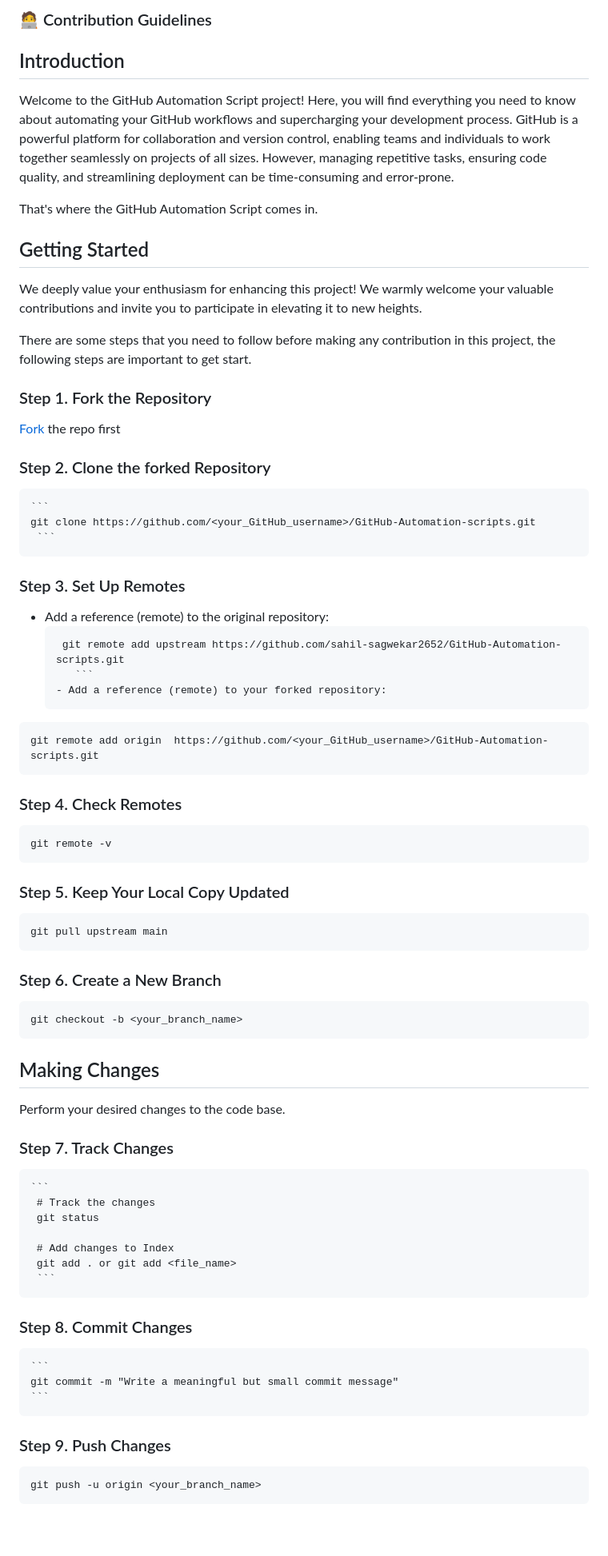
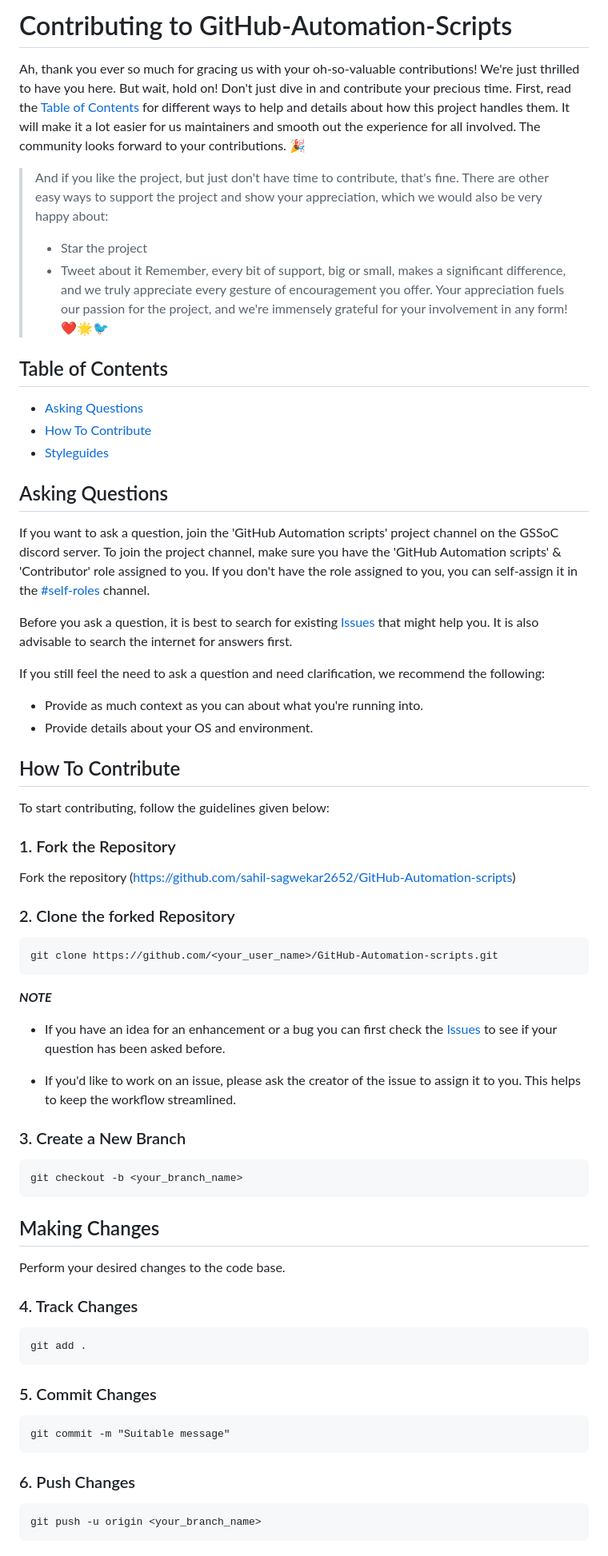
Before and after one commit to sahil-sagwekar2652/GitHub-Automation-scripts, a Markdown page: CONTRIBUTING.md, the part around one of its changes. Shown at 80% size. GitHub-like rendering; blank space fills up the shorter version.

Commit message:
update contribution.md file

````diff
--- a/CONTRIBUTING.md
+++ b/CONTRIBUTING.md
@@ -1,64 +1,65 @@
-### 🧑‍💻 Contribution Guidelines
+# Contributing to GitHub-Automation-Scripts
+Ah, thank you ever so much for gracing us with your oh-so-valuable contributions! We're just thrilled to have you here.
+But wait, hold on! Don't just dive in and contribute your precious time. First, read the  [Table of Contents](#table-of-contents) for different ways to help and details about how this project handles them. It will make it a lot easier for us maintainers and smooth out the experience for all involved. The community looks forward to your contributions. 🎉
+
+> And if you like the project, but just don't have time to contribute, that's fine. There are other easy ways to support the project and show your appreciation, which we would also be very happy about:
+> - Star the project
+> - Tweet about it
+Remember, every bit of support, big or small, makes a significant difference, and we truly appreciate every gesture of encouragement you offer. Your appreciation fuels our passion for the project, and we're immensely grateful for your involvement in any form! ❤️🌟🐦
+
+## Table of Contents
+
+- [Asking Questions](#asking-questions)
+- [How To Contribute](#how-to-contribute)
+- [Styleguides](#styleguides)
 
 
-## Introduction
-Welcome to the GitHub Automation Script project! Here, you will find everything you need to know about automating your GitHub workflows and supercharging your development process.
-GitHub is a powerful platform for collaboration and version control, enabling teams and individuals to work together seamlessly on projects of all sizes. However, managing repetitive tasks, ensuring code quality, and streamlining deployment can be time-consuming and error-prone.
+## Asking Questions
 
-That's where the GitHub Automation Script comes in.
+If you want to ask a question, join the 'GitHub Automation scripts' project channel on the GSSoC discord server. To join the project channel, make sure you have the 'GitHub Automation scripts' & 'Contributor' role assigned to you. If you don't have the role assigned to you, you can self-assign it in the [#self-roles](https://discord.com/channels/1099745007172329592/1099745007675646046) channel.
 
-## Getting Started
-We deeply value your enthusiasm for enhancing this project!  We warmly welcome your valuable contributions and invite you to participate in elevating it to new heights.
+Before you ask a question, it is best to search for existing [Issues](https://github.com/sahil-sagwekar2652/GitHub-Automation-scripts.git/issues) that might help you. It is also advisable to search the internet for answers first.
 
-There are some steps that you need to follow before making any contribution in this project, the following steps are important to get start.
+If you still feel the need to ask a question and need clarification, we recommend the following:
 
-### Step 1. Fork the Repository
- [Fork](https://github.com/sahil-sagwekar2652/GitHub-Automation-scripts) the repo first
+- Provide as much context as you can about what you're running into.
+- Provide details about your OS and environment.
 
- ### Step 2. Clone the forked Repository
-    ```
-    git clone https://github.com/<your_GitHub_username>/GitHub-Automation-scripts.git
-     ```
-### Step 3. Set Up Remotes
-- Add a reference (remote) to the original repository:
-    ```
-     git remote add upstream https://github.com/sahil-sagwekar2652/GitHub-Automation-scripts.git
-       ```
-    - Add a reference (remote) to your forked repository:
+
+## How To Contribute
+
+To start contributing, follow the guidelines given below:
+
+### 1. Fork the Repository
+Fork the repository (https://github.com/sahil-sagwekar2652/GitHub-Automation-scripts)
+
+### 2. Clone the forked Repository
 ```
-git remote add origin  https://github.com/<your_GitHub_username>/GitHub-Automation-scripts.git
+git clone https://github.com/<your_user_name>/GitHub-Automation-scripts.git
 ```
+***NOTE***
+- If you have an idea for an enhancement or a bug you can first check the [Issues](https://github.com/sahil-sagwekar2652/GitHub-Automation-scripts.git/issues) to see if your question has been asked before.
 
-### Step 4. Check Remotes
-```
-git remote -v
-```
+- If you'd like to work on an issue, please ask the creator of the issue to assign it to you. This helps to keep the workflow streamlined.
 
-### Step 5. Keep Your Local Copy Updated
-```
-git pull upstream main
-```
-### Step 6. Create a New Branch
+### 3. Create a New Branch
 ```
 git checkout -b <your_branch_name>
 ```
-
 ## Making Changes
 Perform your desired changes to the code base.
 
-### Step 7. Track Changes
-    ```
-     # Track the changes
-     git status
+### 4. Track Changes
+```
+git add .
+```
 
-     # Add changes to Index
-     git add . or git add <file_name>
-     ```
-### Step 8. Commit Changes
-    ```
-    git commit -m "Write a meaningful but small commit message"
-    ```
-  ### Step 9. Push Changes
+### 5. Commit Changes
+```
+git commit -m "Suitable message"
+```
+
+### 6. Push Changes
 ```
 git push -u origin <your_branch_name>
 ```
````
Also changed, not shown: other parts of CONTRIBUTING.md (+9 -17 lines).
